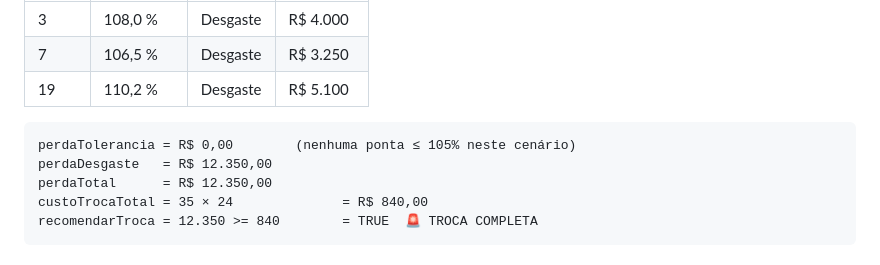
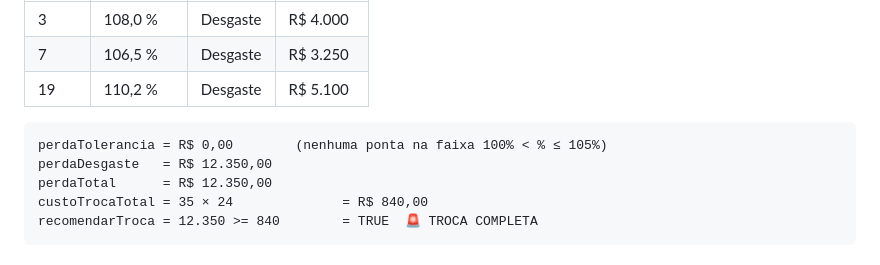
Before and after one commit to AfonsoRaudinei/Pulveriza-o-certa, a Markdown page: CALCULOS/calc_analise_economica.md, the part around the change. Drawn GitHub-style.

Commit message:
docs(analise-economica): esclarece nota do exemplo numerico

````diff
--- a/CALCULOS/calc_analise_economica.md
+++ b/CALCULOS/calc_analise_economica.md
@@ -175,7 +175,7 @@ Pontas com excesso:
 | 19    | 110,2 %    | Desgaste   | R$ 5.100     |
 
 ```
-perdaTolerancia = R$ 0,00        (nenhuma ponta ≤ 105% neste cenário)
+perdaTolerancia = R$ 0,00        (nenhuma ponta na faixa 100% < % ≤ 105%)
 perdaDesgaste   = R$ 12.350,00
 perdaTotal      = R$ 12.350,00
 custoTrocaTotal = 35 × 24              = R$ 840,00
````
